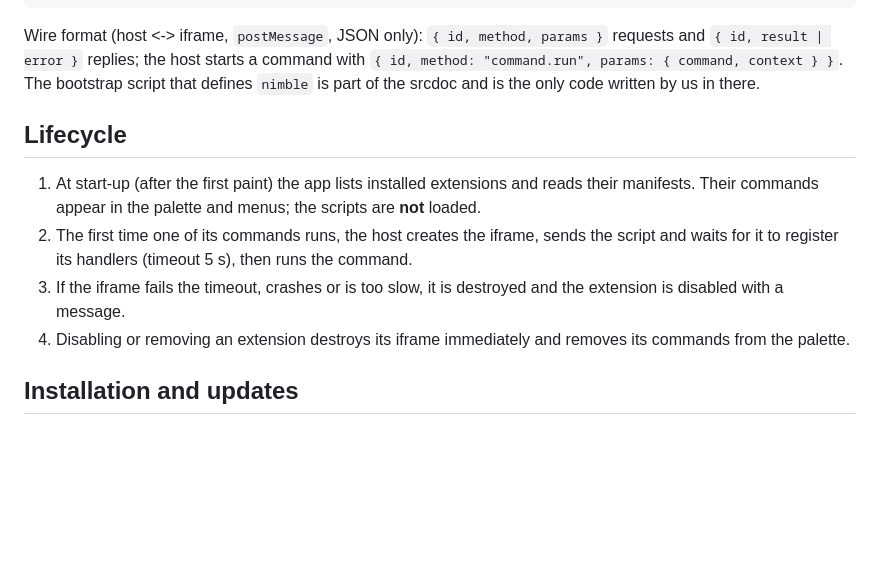
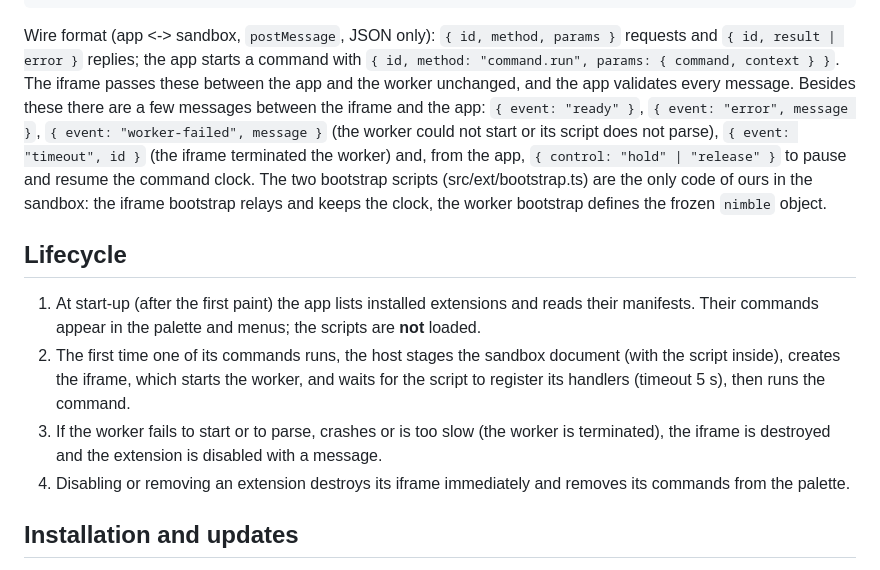
Before and after one commit to Ferdinand99/Nimble-Newt, a Markdown page: docs/extensions.md, the part around one of its changes. Rendered like a GitHub page; blank space fills up the shorter version.

````diff
--- a/docs/extensions.md
+++ b/docs/extensions.md
@@ -107,17 +130,23 @@ nimble.clipboard.writeText(text);
 nimble.storage.get(key); nimble.storage.set(key, value); nimble.storage.remove(key);
 ```
 
-Wire format (host <-> iframe, `postMessage`, JSON only): `{ id, method, params }` requests and `{ id, result | error }`
-replies; the host starts a command with `{ id, method: "command.run", params: { command, context } }`.
-The bootstrap script that defines `nimble` is part of the srcdoc and is the only code written by us in there.
+Wire format (app <-> sandbox, `postMessage`, JSON only): `{ id, method, params }` requests and `{ id, result | error }`
+replies; the app starts a command with `{ id, method: "command.run", params: { command, context } }`. The iframe passes
+these between the app and the worker unchanged, and the app validates every message. Besides these there are a few
+messages between the iframe and the app: `{ event: "ready" }`, `{ event: "error", message }`,
+`{ event: "worker-failed", message }` (the worker could not start or its script does not parse),
+`{ event: "timeout", id }` (the iframe terminated the worker) and, from the app, `{ control: "hold" | "release" }` to
+pause and resume the command clock. The two bootstrap scripts (src/ext/bootstrap.ts) are the only code of ours in the
+sandbox: the iframe bootstrap relays and keeps the clock, the worker bootstrap defines the frozen `nimble` object.
 
 ## Lifecycle
 
 1. At start-up (after the first paint) the app lists installed extensions and reads their manifests. Their commands appear
    in the palette and menus; the scripts are **not** loaded.
-2. The first time one of its commands runs, the host creates the iframe, sends the script and waits for it to register
-   its handlers (timeout 5 s), then runs the command.
-3. If the iframe fails the timeout, crashes or is too slow, it is destroyed and the extension is disabled with a message.
+2. The first time one of its commands runs, the host stages the sandbox document (with the script inside), creates the
+   iframe, which starts the worker, and waits for the script to register its handlers (timeout 5 s), then runs the command.
+3. If the worker fails to start or to parse, crashes or is too slow (the worker is terminated), the iframe is destroyed and
+   the extension is disabled with a message.
 4. Disabling or removing an extension destroys its iframe immediately and removes its commands from the palette.
 
 ## Installation and updates
````
Also changed, not shown: other parts of docs/extensions.md (+39 -16 lines), docs/security-review-2026-10.md (+31 -14 lines).
